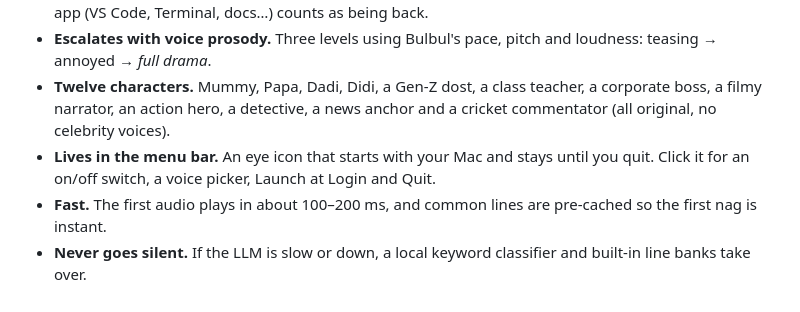
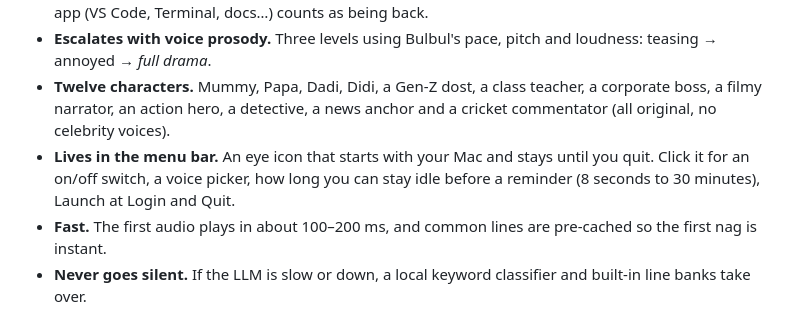
Before and after one commit to garimapahwa/mujhe-pata-hai, a Markdown page: README.md, the part around the change. Rendered like a GitHub page.

Commit message:
README: mention Remind After
Co-Authored-By: Claude Opus 5.5 <noreply@anthropic.com>

```diff
--- a/README.md
+++ b/README.md
@@ -22,7 +22,7 @@ Built for the **Sarvam Bulbul Build Challenge**. It uses only Sarvam AI models:
 - **Can't be fooled by mouse wiggling.** Scrolling YouTube counts as distraction. Only activity in a work app (VS Code, Terminal, docs…) counts as being back.
 - **Escalates with voice prosody.** Three levels using Bulbul's pace, pitch and loudness: teasing → annoyed → *full drama*.
 - **Twelve characters.** Mummy, Papa, Dadi, Didi, a Gen-Z dost, a class teacher, a corporate boss, a filmy narrator, an action hero, a detective, a news anchor and a cricket commentator (all original, no celebrity voices).
-- **Lives in the menu bar.** An eye icon that starts with your Mac and stays until you quit. Click it for an on/off switch, a voice picker, Launch at Login and Quit.
+- **Lives in the menu bar.** An eye icon that starts with your Mac and stays until you quit. Click it for an on/off switch, a voice picker, how long you can stay idle before a reminder (8 seconds to 30 minutes), Launch at Login and Quit.
 - **Fast.** The first audio plays in about 100–200 ms, and common lines are pre-cached so the first nag is instant.
 - **Never goes silent.** If the LLM is slow or down, a local keyword classifier and built-in line banks take over.
 - **Live terminal dashboard.** It shows state, idle and distraction timers, escalation level, what you said, detected intent, latency and a session tally.
```
